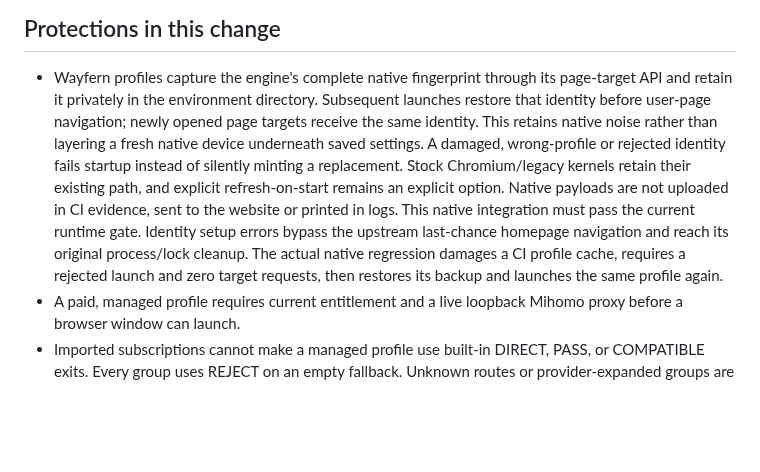
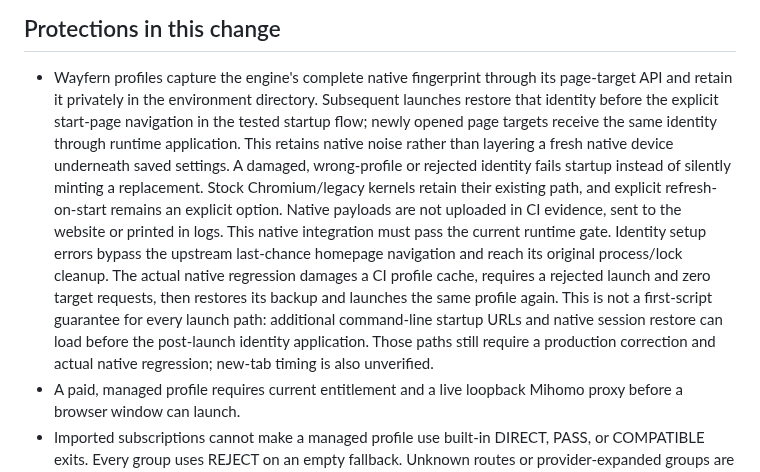
Before and after one commit to lilyco-42/lyco-browser, a Markdown page: docs/SECURITY.md, the part around the change. Rendered like a GitHub page; blank space fills up the shorter version.

```diff
--- a/docs/SECURITY.md
+++ b/docs/SECURITY.md
@@ -7,8 +7,9 @@ ordinary direct route. It is not an invisibility or anti-fraud bypass feature.
 
 - Wayfern profiles capture the engine's complete native fingerprint through
   its page-target API and retain it privately in the environment directory.
-  Subsequent launches restore that identity before user-page navigation;
-  newly opened page targets receive the same identity. This retains native
+  Subsequent launches restore that identity before the explicit start-page
+  navigation in the tested startup flow; newly opened page targets receive
+  the same identity through runtime application. This retains native
   noise rather than layering a fresh native device underneath saved settings.
   A damaged, wrong-profile or rejected identity fails startup instead of
   silently minting a replacement. Stock Chromium/legacy kernels retain their
@@ -19,6 +20,10 @@ ordinary direct route. It is not an invisibility or anti-fraud bypass feature.
   and reach its original process/lock cleanup. The actual native regression
   damages a CI profile cache, requires a rejected launch and zero target
   requests, then restores its backup and launches the same profile again.
+  This is not a first-script guarantee for every launch path: additional
+  command-line startup URLs and native session restore can load before the
+  post-launch identity application. Those paths still require a production
+  correction and actual native regression; new-tab timing is also unverified.
 - A paid, managed profile requires current entitlement and a live loopback
   Mihomo proxy before a browser window can launch.
 - Imported subscriptions cannot make a managed profile use built-in DIRECT,
```
Also changed, not shown: README.md (+8 -6 lines), docs/images/installed-workbench.png, 1 other file.
